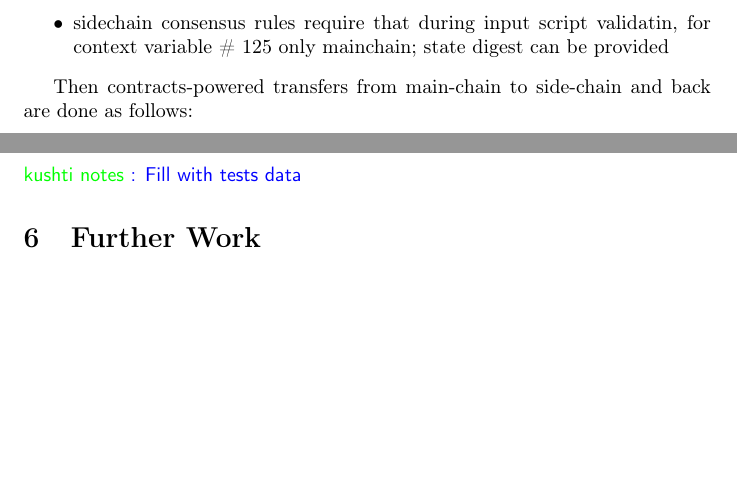
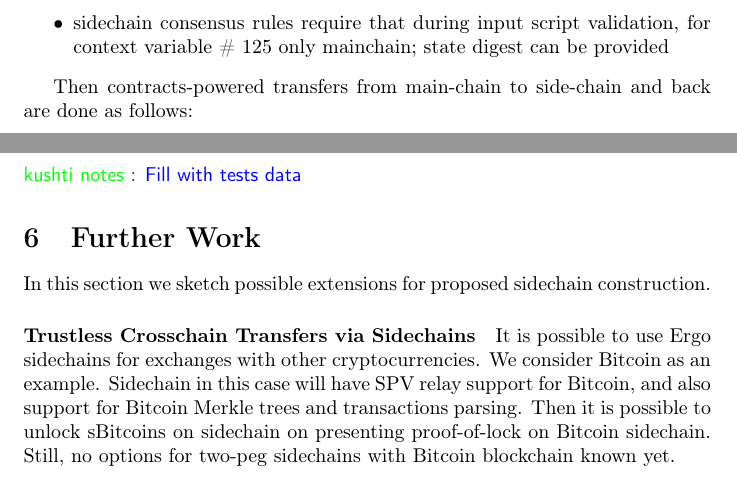
Before and after one commit to ross-weir/ergohack-sidechain, a LaTeX paper (docs/whitepaper/sidechain.tex): two parts of page 3 of 4, joined at a grey line, cut so that both start at the same text, the shorter picture padded with empty space. Compiled offline with pdfLaTeX.

Commit message:
cross-chain example

```diff
--- a/docs/whitepaper/sidechain.tex
+++ b/docs/whitepaper/sidechain.tex
@@ -128,7 +128,7 @@ this requirement can be relaxed further though (by using SPV relay hard-coded or
 There are some assumptions we have for simplifying contracts:
 \begin{itemize}
   \item sidechain has no storage rent
-  \item sidechain consensus rules require that during input script validatin, for context variable \# 125 only mainchain;
+  \item sidechain consensus rules require that during input script validation, for context variable \# 125 only mainchain;
         state digest can be provided
 \end{itemize}
 
@@ -154,6 +154,15 @@ As transfers are based on contracts, sidechaining security is reduced to consens
 
 \section{Further Work}
 
+In this section we sketch possible extensions for proposed sidechain construction.
+
+\paragraph{Trustless Crosschain Transfers via Sidechains}
+
+It is possible to use Ergo sidechains for exchanges with other cryptocurrencies. We consider Bitcoin as an
+example. Sidechain in this case will have SPV relay support for Bitcoin, and also support for Bitcoin Merkle trees and
+transactions parsing. Then it is possible to unlock sBitcoins on sidechain on presenting proof-of-lock on Bitcoin
+sidechain. Still, no options for two-peg sidechains with Bitcoin blockchain known yet.
+
 \newpage
 \bibliography{sources}
 \bibliographystyle{ieeetr}
```
Also changed, not shown: docs/whitepaper/sidechain.pdf.
